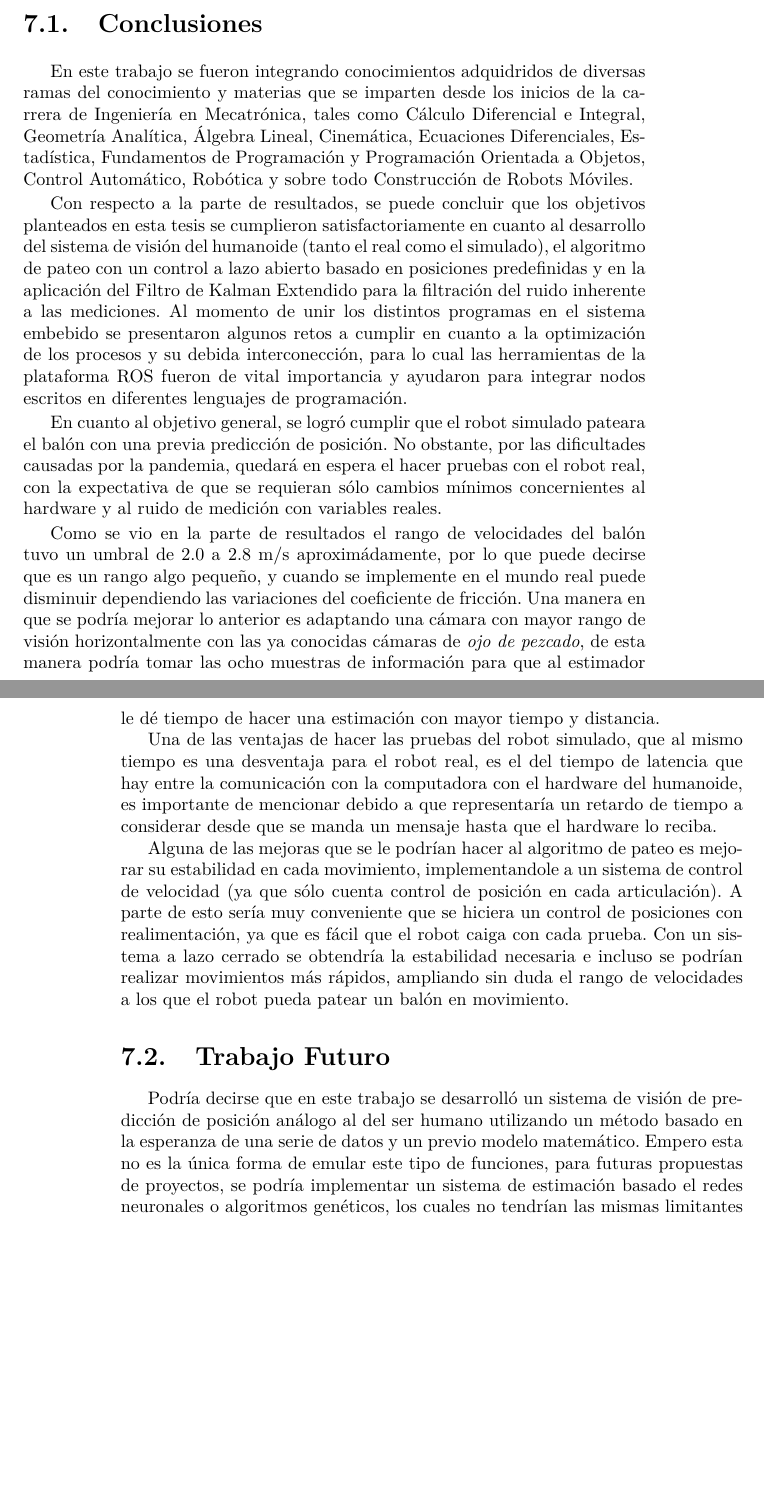
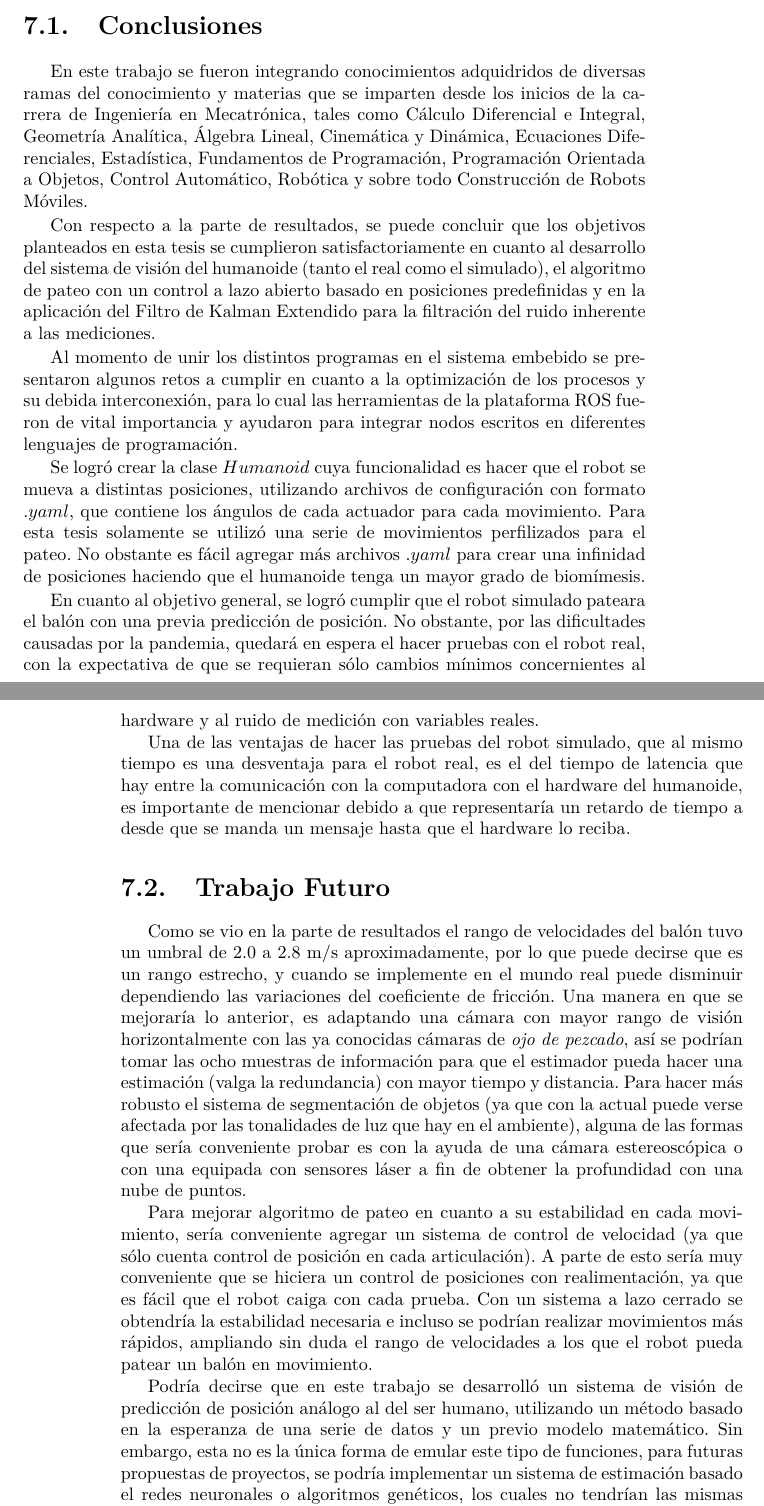
Before and after one commit to levacarrillo/My_thesis, a LaTeX thesis (Thesis.tex, which reads chapters/Ch07_Discussion.tex): two parts of pages 59 and 60 of 61 before the commit and two parts of pages 61 and 62 of 65 after it, joined at a grey line, cut so that both start at the same text, the shorter picture padded with empty space. Compiled offline with pdfLaTeX.

Commit message:
First Draft

```diff
--- a/chapters/Ch07_Discussion.tex
+++ b/chapters/Ch07_Discussion.tex
@@ -1,19 +1,24 @@
 \chapter{Discusión}
 \section{Conclusiones}
-	En este trabajo se fueron integrando conocimientos adquidridos de diversas ramas del conocimiento y materias que se imparten desde los inicios de la carrera de Ingeniería en Mecatrónica, tales como Cálculo Diferencial e Integral, Geometría Analítica, Álgebra Lineal, Cinemática, Ecuaciones Diferenciales, Estadística, Fundamentos de Programación y Programación Orientada a Objetos, Control Automático, Robótica y sobre todo Construcción de Robots Móviles.
+	En este trabajo se fueron integrando conocimientos adquidridos de diversas ramas del conocimiento y materias que se imparten desde los inicios de la carrera de Ingeniería en Mecatrónica, tales como Cálculo Diferencial e Integral, Geometría Analítica, Álgebra Lineal, Cinemática y Dinámica, Ecuaciones Diferenciales, Estadística, Fundamentos de Programación, Programación Orientada a Objetos, Control Automático, Robótica y sobre todo Construcción de Robots Móviles.
 
 	Con respecto a la parte de resultados, se puede concluir que los objetivos planteados en esta tesis se cumplieron satisfactoriamente en cuanto al desarrollo del sistema de visión del humanoide (tanto el real como el simulado), el algoritmo de pateo con un control a lazo abierto basado en posiciones predefinidas y en la aplicación del Filtro de Kalman Extendido para la filtración del ruido inherente a las mediciones.
-	Al momento de unir los distintos programas en el sistema embebido se presentaron algunos retos a cumplir en cuanto a la optimización de los procesos y su debida interconección, para lo cual las herramientas de la plataforma ROS fueron de vital importancia y ayudaron para integrar nodos escritos en diferentes lenguajes de programación.
+
+	Al momento de unir los distintos programas en el sistema embebido se presentaron algunos retos a cumplir en cuanto a la optimización de los procesos y su debida interconexión, para lo cual las herramientas de la plataforma ROS fueron de vital importancia y ayudaron para integrar nodos escritos en diferentes lenguajes de programación.
+
+	Se logró crear la clase $Humanoid$ cuya funcionalidad es hacer que el robot se mueva a distintas posiciones, utilizando archivos de configuración con formato $.yaml$, que contiene los ángulos de cada actuador para cada movimiento. Para esta tesis solamente se utilizó una serie de movimientos perfilizados para el pateo. No obstante es fácil agregar más archivos $.yaml$ para crear una infinidad de posiciones haciendo que el humanoide tenga un mayor grado de biomímesis.
 
 	En cuanto al objetivo general, se logró cumplir que el robot simulado pateara el balón con una previa predicción de posición. No obstante, por las dificultades causadas por la pandemia, quedará en espera el hacer pruebas con el robot real, con la expectativa de que se requieran sólo cambios mínimos concernientes al hardware y al ruido de medición con variables reales.
 
-	Como se vio en la parte de resultados el rango de velocidades del balón tuvo un umbral de 2.0 a 2.8 m/s aproximádamente, por lo que puede decirse que es un rango algo pequeño, y cuando se implemente en el mundo real puede disminuir dependiendo las variaciones del coeficiente de fricción. Una manera en que se podría mejorar lo anterior es adaptando una cámara con mayor rango de visión horizontalmente con las ya conocidas cámaras de \textit{ojo de pezcado}, de esta manera podría tomar las ocho muestras de información para que al estimador le dé tiempo de hacer una estimación con mayor tiempo y distancia.
+	Una de las ventajas de hacer las pruebas del robot simulado, que al mismo tiempo es una desventaja para el robot real, es el del tiempo de latencia que hay entre la comunicación con la computadora con el hardware del humanoide, es importante de mencionar debido a que representaría un retardo de tiempo a desde que se manda un mensaje hasta que el hardware lo reciba.
 
-	Una de las ventajas de hacer las pruebas del robot simulado, que al mismo tiempo es una desventaja para el robot real, es el del tiempo de latencia que hay entre la comunicación con la computadora con el hardware del humanoide, es importante de mencionar debido a que representaría un retardo de tiempo a considerar desde que se manda un mensaje hasta que el hardware lo reciba.
 
-	Alguna de las mejoras que se le podrían hacer al algoritmo de pateo es mejorar su estabilidad en cada movimiento, implementandole a un sistema de control de velocidad (ya que sólo cuenta control de posición en cada articulación). A parte de esto sería muy conveniente que se hiciera un control de posiciones con realimentación, ya que es fácil que el robot caiga con cada prueba. Con un sistema a lazo cerrado se obtendría la estabilidad necesaria e incluso se podrían realizar movimientos más rápidos, ampliando sin duda el rango de velocidades a los que el robot pueda patear un balón en movimiento.
 
 \section{Trabajo Futuro}
-	Podría decirse que en este trabajo se desarrolló un sistema de visión de predicción de posición análogo al del ser humano utilizando un método basado en la esperanza de una serie de datos y un previo modelo matemático. Empero esta no es la única forma de emular este tipo de funciones, para futuras propuestas de proyectos, se podría implementar un sistema de estimación basado el redes neuronales o algoritmos genéticos, los cuales no tendrían las mismas limitantes que el Filtro de Kalman, como por ejemplo que se tenga que conocer el coeficiente de fricción dinámica, que se requiera una superficie completamente plana u horizontal y que el balón no tenga rebotes o elevaciones de ningún tipo en cuanto a su trayectoria.
+	Como se vio en la parte de resultados el rango de velocidades del balón tuvo un umbral de 2.0 a 2.8 m/s aproximadamente, por lo que puede decirse que es un rango estrecho, y cuando se implemente en el mundo real puede disminuir dependiendo las variaciones del coeficiente de fricción. Una manera en que se mejoraría lo anterior, es adaptando una cámara con mayor rango de visión horizontalmente con las ya conocidas cámaras de \textit{ojo de pezcado}, así se podrían tomar las ocho muestras de información para que el estimador pueda hacer una estimación (valga la redundancia) con mayor tiempo y distancia. Para hacer más robusto el sistema de segmentación de objetos (ya que con la actual puede verse afectada por las tonalidades de luz que hay en el ambiente), alguna de las formas que sería conveniente probar es con la ayuda de una cámara estereoscópica o con una equipada con sensores láser a fin de obtener la profundidad con una nube de puntos.
+
+	Para mejorar algoritmo de pateo en cuanto a su estabilidad en cada movimiento, sería conveniente agregar un sistema de control de velocidad (ya que sólo cuenta control de posición en cada articulación). A parte de esto sería muy conveniente que se hiciera un control de posiciones con realimentación, ya que es fácil que el robot caiga con cada prueba. Con un sistema a lazo cerrado se obtendría la estabilidad necesaria e incluso se podrían realizar movimientos más rápidos, ampliando sin duda el rango de velocidades a los que el robot pueda patear un balón en movimiento.
+
+	Podría decirse que en este trabajo se desarrolló un sistema de visión de predicción de posición análogo al del ser humano, utilizando un método basado en la esperanza de una serie de datos y un previo modelo matemático. Sin embargo, esta no es la única forma de emular este tipo de funciones, para futuras propuestas de proyectos, se podría implementar un sistema de estimación basado el redes neuronales o algoritmos genéticos, los cuales no tendrían las mismas limitantes que el Filtro de Kalman, como por ejemplo que se tenga que conocer el coeficiente de fricción dinámica, que se requiera una superficie completamente plana u horizontal y que el balón no tenga rebotes o elevaciones de ningún tipo en cuanto a su trayectoria.
 
 \appendix
```
Also changed, not shown: Thesis.tex (+1 -1 lines), chapters/Ch01_Introduction.tex (+14 -1 lines), chapters/Ch05_Implementation.tex (+1 -1 lines), chapters/Ch07_Discussion.tex (2 more changed lines).
